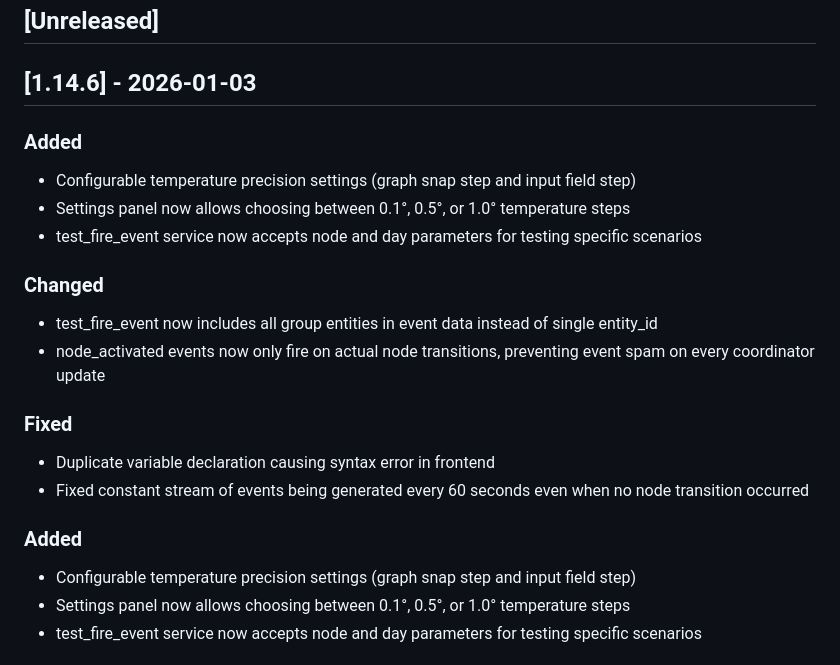
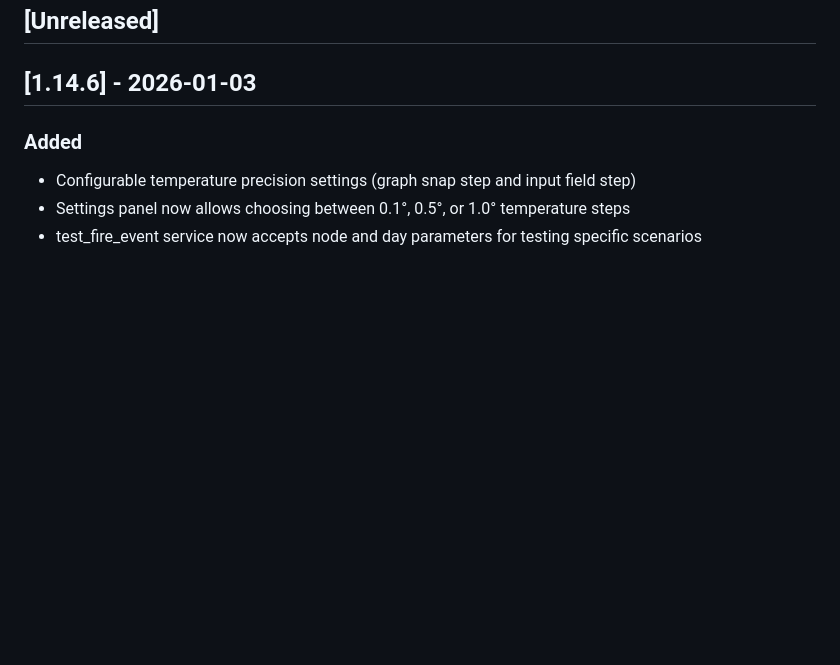
Before and after one commit to kneave/climate-scheduler, a Markdown page: CHANGELOG.md, the part around the change. Rendered like a GitHub page; blank space fills up the shorter version.

Commit message:
release is duplicating latest notes

```diff
--- a/CHANGELOG.md
+++ b/CHANGELOG.md
@@ -3,19 +3,6 @@
 ## [Unreleased]
 
 ## [1.14.6] - 2026-01-03
-
-### Added
-- Configurable temperature precision settings (graph snap step and input field step)
-- Settings panel now allows choosing between 0.1°, 0.5°, or 1.0° temperature steps
-- test_fire_event service now accepts node and day parameters for testing specific scenarios
-
-### Changed
-- test_fire_event now includes all group entities in event data instead of single entity_id
-- node_activated events now only fire on actual node transitions, preventing event spam on every coordinator update
-
-### Fixed
-- Duplicate variable declaration causing syntax error in frontend
-- Fixed constant stream of events being generated every 60 seconds even when no node transition occurred
 
 ### Added
 - Configurable temperature precision settings (graph snap step and input field step)
```
